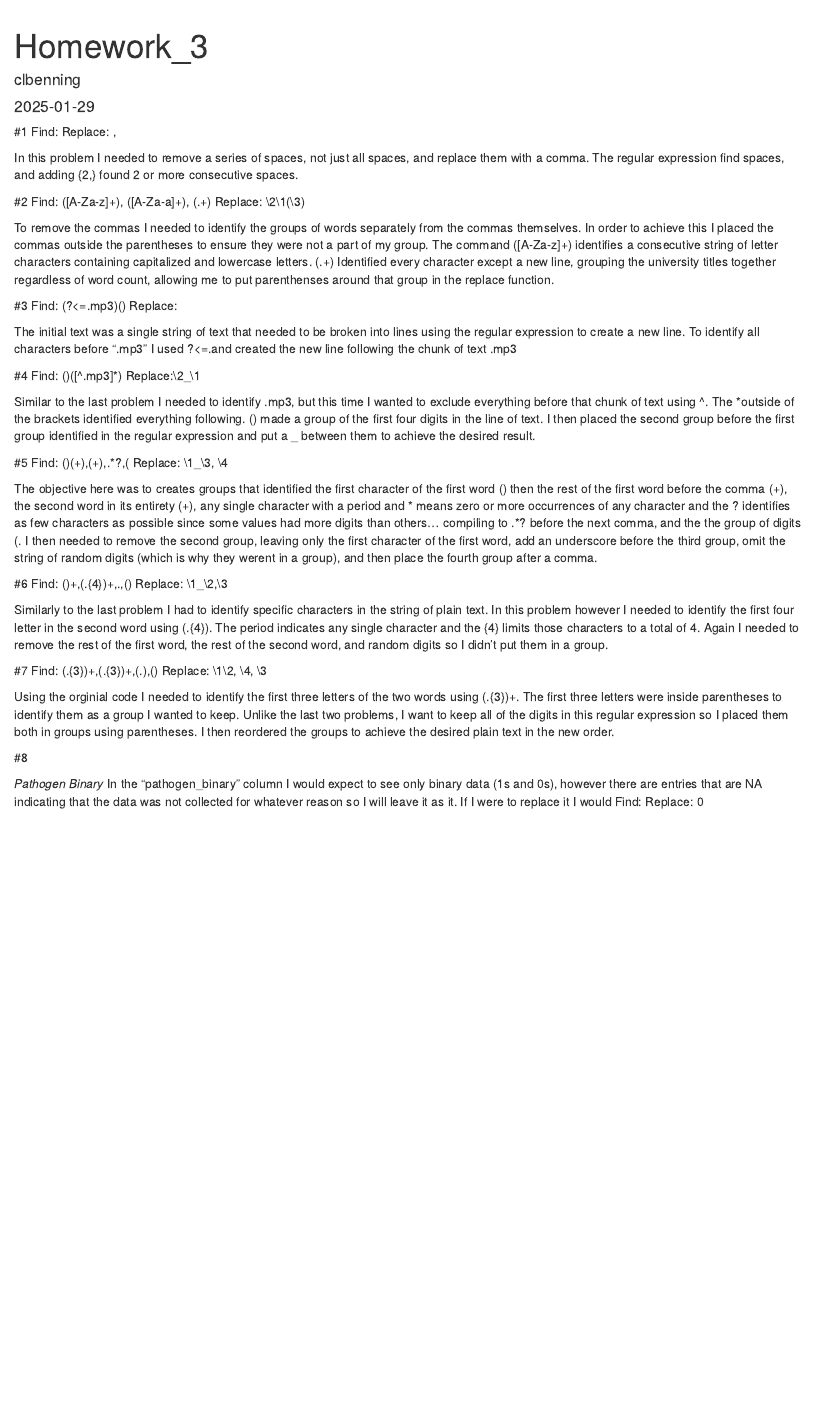
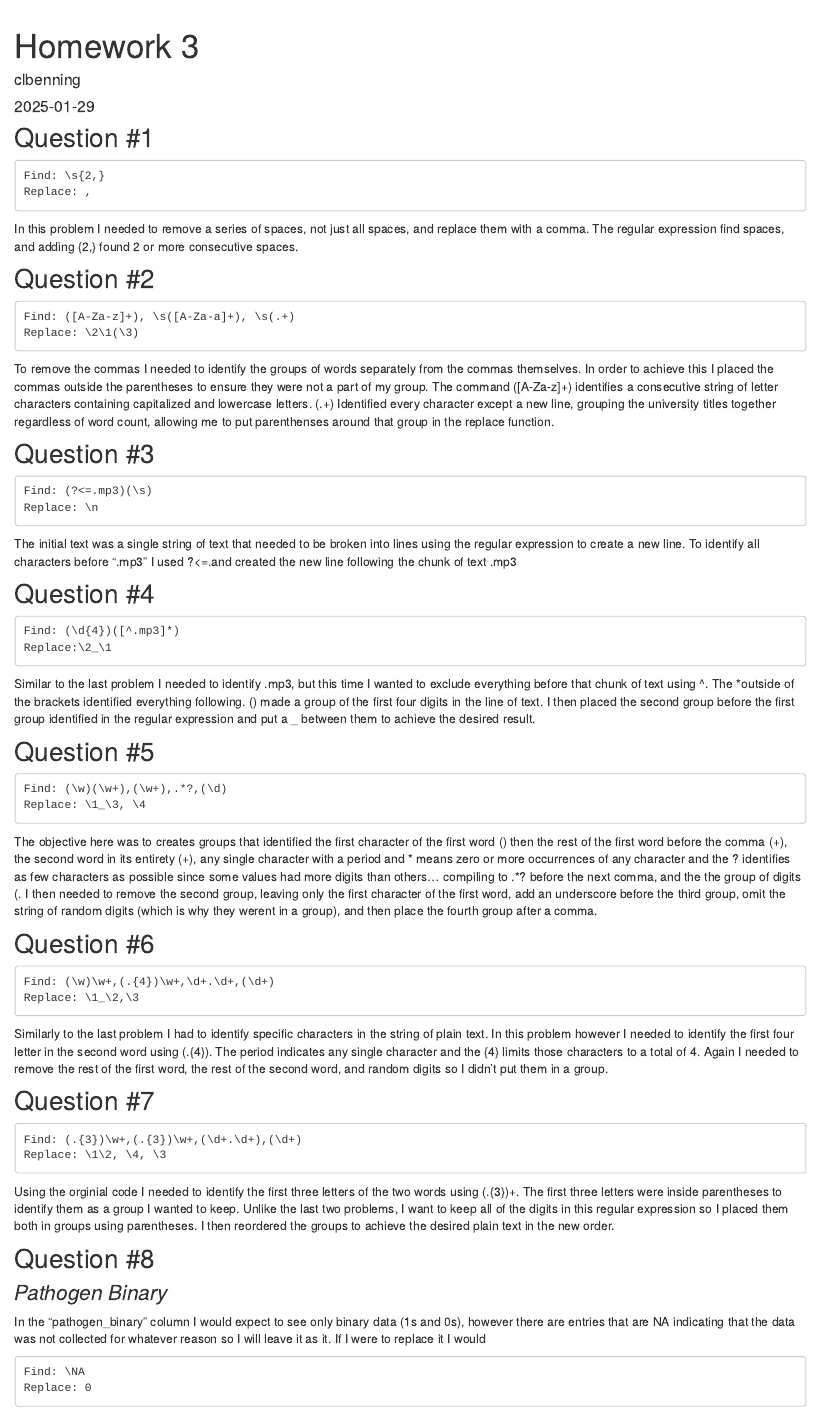
Before and after one commit to clbenning/BenningBio6100, an R Markdown document (Homework_03.Rmd): the page in a window 1100 px wide, from 60 px down. Rendered offline with R 4.5, knitr and Pandoc, with nearby package versions.

Commit message:
committing homework 3 (trying again)

````diff
--- a/Homework_03.Rmd
+++ b/Homework_03.Rmd
@@ -1,66 +1,70 @@
 ---
-title: "Homework_3"
+title: "Homework 3"
 author: "clbenning"
 date: "2025-01-29"
 output: html_document
 ---
-#1
+## Question #1
+```{}
 Find: \s{2,}
 Replace: ,
-
+```
 
 In this problem I needed to remove a series of spaces, not just all spaces, and replace them with a comma. The regular expression \s find spaces, and adding {2,} found 2 or more consecutive spaces.
 
 
-#2
+## Question #2
+```
 Find: ([A-Za-z]+), \s([A-Za-a]+), \s(.+)
 Replace: \2\1(\3)
-
+```
 
 To remove the commas I needed to identify the groups of words separately from the commas themselves. In order to achieve this I placed the commas outside the parentheses to ensure they were not a part of my group. The command ([A-Za-z]+) identifies a consecutive string of letter characters containing capitalized and lowercase letters. (.+) Identified every character except a new line, grouping the university titles together regardless of word count, allowing me to put parenthenses around that group in the replace function.
 
 
-#3
+## Question #3
+```{}
 Find: (?<=.mp3)(\s)
 Replace: \n
-
+```
 
 The initial text was a single string of text that needed to be broken into lines using the regular expression \n to create a new line. To identify all characters before ".mp3" I used ?<=.and created the new line following the chunk of text .mp3
 
 
-#4
+## Question #4
+```{}
 Find: (\d{4})([^.mp3]*)
 Replace:\2_\1
-
-
+```
 Similar to the last problem I needed to identify .mp3, but this time I wanted to exclude everything before that chunk of text using ^. The *outside of the brackets identified everything following. (\d{4}) made a group of the first four digits in the line of text. I then placed the second group before the first group identified in the regular expression and put a _ between them to achieve the desired result.
 
-
-#5
+## Question #5
+```{}
 Find: (\w)(\w+),(\w+),.*?,(\d)
 Replace: \1_\3, \4
-
+```
 
 The objective here was to creates groups that identified the first character of the first word (\w) then the rest of the first word before the comma (\w+), the second word in its entirety (\w+), any single character with a period and * means zero or more occurrences of any character and the ? identifies as few characters as possible since some values had more digits than others... compiling to .*? before the next comma, and the the group of digits (\d). I then needed to remove the second group, leaving only the first character of the first word, add an underscore before the third group, omit the string of random digits (which is why they werent in a group), and then place the fourth group after a comma.
 
-
-#6
+## Question #6
+```{}
 Find: (\w)\w+,(.{4})\w+,\d+.\d+,(\d+)
 Replace: \1_\2,\3
-
+```
 
 Similarly to the last problem I had to identify specific characters in the string of plain text. In this problem however I needed to identify the first four letter in the second word using (.{4}). The period indicates any single character and the {4} limits those characters to a total of 4. Again I needed to remove the rest of the first word, the rest of the second word, and random digits so I didn't put them in a group.
 
 
-#7
+## Question #7
+```{}
 Find: (.{3})\w+,(.{3})\w+,(\d+.\d+),(\d+)
 Replace: \1\2, \4, \3
-
+```
 
 Using the orginial code I needed to identify the first three letters of the two words using (.{3})\w+. The first three letters were inside parentheses to identify them as a group I wanted to keep. Unlike the last two problems, I want to keep all of the digits in this regular expression so I placed them both in groups using parentheses. I then reordered the groups to achieve the desired plain text in the new order.
 
+## Question #8
 
-#8
+### *Pathogen Binary*
 
-*Pathogen Binary*
 In the "pathogen_binary" column I would expect to see only binary data (1s and 0s), however there are entries that are NA indicating that the data was not collected for whatever reason so I will leave it as it. If I were to replace it I would
````
Also changed, not shown: Homework_03.Rmd (13 more changed lines), 1 other file.
